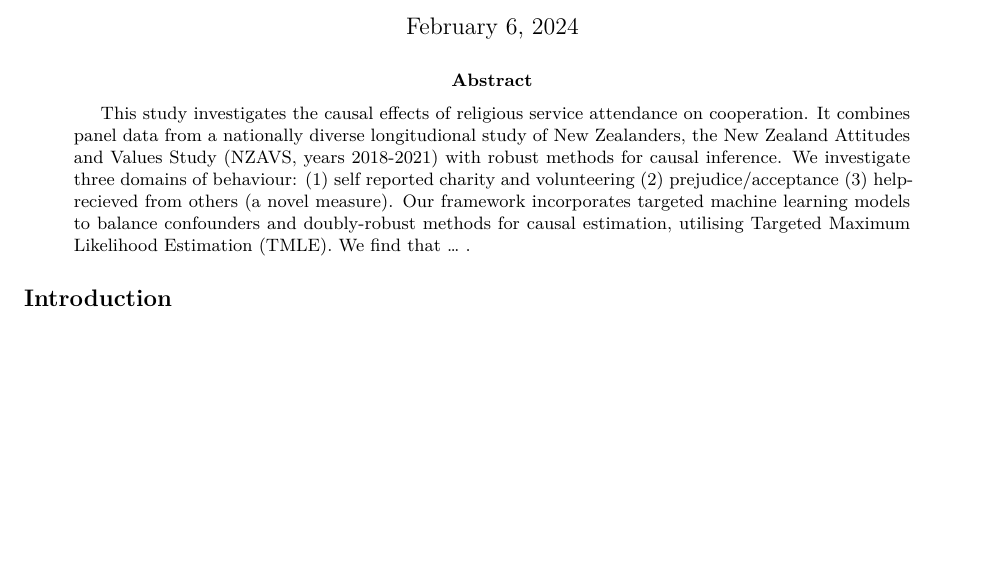
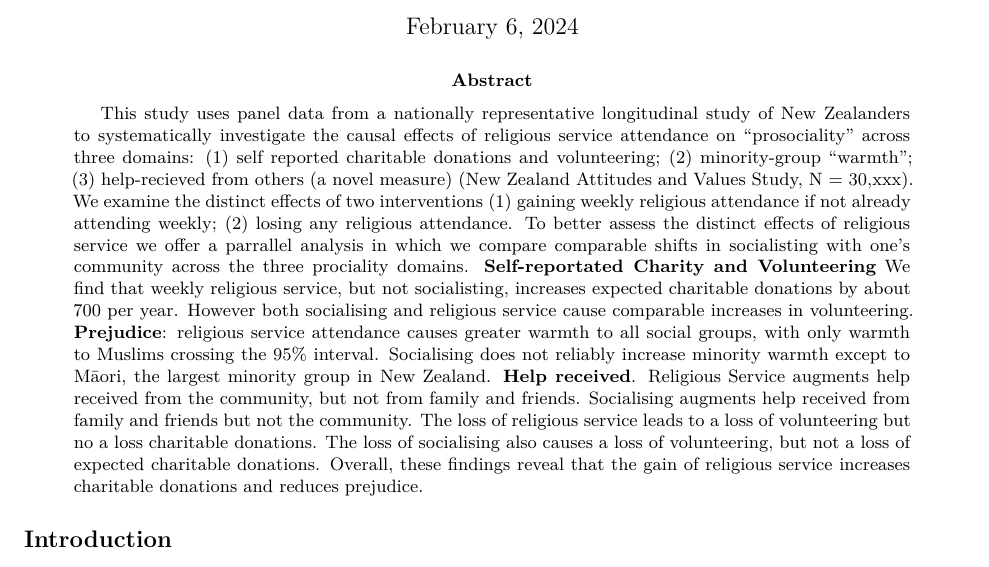
Before and after one commit to go-bayes/24-publications, a Quarto document (manuscripts/24-lmtp-coop-church/man-lmtp-ow-coop-church.qmd): part of page 1 of 18, cut so that both start at the same text, the shorter picture padded with empty space. Rendered offline with R 4.5, knitr and Pandoc in place of Quarto, then LaTeX, with nearby package versions; some code elsewhere in the file could not run offline; a font, style sheet, LaTeX package, included part or bibliography that could not be used is replaced or left out; common packages that the code uses without loading them are loaded.

Commit message:
abstract fixed

```diff
--- a/manuscripts/24-lmtp-coop-church/man-lmtp-ow-coop-church.qmd
+++ b/manuscripts/24-lmtp-coop-church/man-lmtp-ow-coop-church.qmd
@@ -1,7 +1,7 @@
 ---
 title: "Causal effect of religious service attendance on charitable donations and volunteering, minority-group-attitudes, and help-received: evidence from a national panel study"
 abstract: |
-  This study investigates the causal effects of religious service attendance on cooperation. It combines panel data from a nationally diverse longitudional study of New Zealanders, the New Zealand Attitudes and Values Study (NZAVS, years 2018-2021) with robust methods for causal inference. We investigate three domains of behaviour: (1) self reported charity and volunteering (2) prejudice/acceptance (3) help-recieved from others (a novel measure). Our framework incorporates targeted machine learning models to balance confounders and doubly-robust methods for causal estimation, utilising Targeted Maximum Likelihood Estimation (TMLE). We find that ... .
+  This study uses panel data from a nationally representative longitudinal study of New Zealanders to systematically investigate the causal effects of religious service attendance on "prosociality" across three domains: (1) self reported charitable donations and volunteering; (2) minority-group "warmth"; (3) help-recieved from others (a novel measure) (New Zealand Attitudes and Values Study, N = 30,xxx). We examine the distinct effects of two interventions (1) gaining weekly religious attendance if not already attending weekly; (2) losing any religious attendance. To better assess the distinct effects of religious service we offer a parrallel analysis in which we compare comparable shifts in socialisting with one's community across the three prociality domains. **Self-reportated Charity and Volunteering** We find that weekly religious service, but not socialisting, increases expected charitable donations by about 700 per year. However both socialising and religious service cause comparable increases in volunteering. **Prejudice**: religious service attendance causes greater warmth to all social groups, with only warmth to Muslims crossing the 95% interval. Socialising does not reliably increase minority warmth except to Māori, the largest minority group in New Zealand. **Help received**. Religious Service augments help received from the community, but not from family and friends. Socialising augments help received from family and friends but not the community. The loss of religious service leads to a loss of volunteering but no a loss charitable donations. The loss of socialising also causes a loss of volunteering, but not a loss of expected charitable donations.  Overall, these findings reveal that the gain of religious service increases charitable donations and reduces prejudice.
 author:
   - name: Joseph A. Bulbulia
     affiliation: Victoria University of Wellington, New Zealand
```
